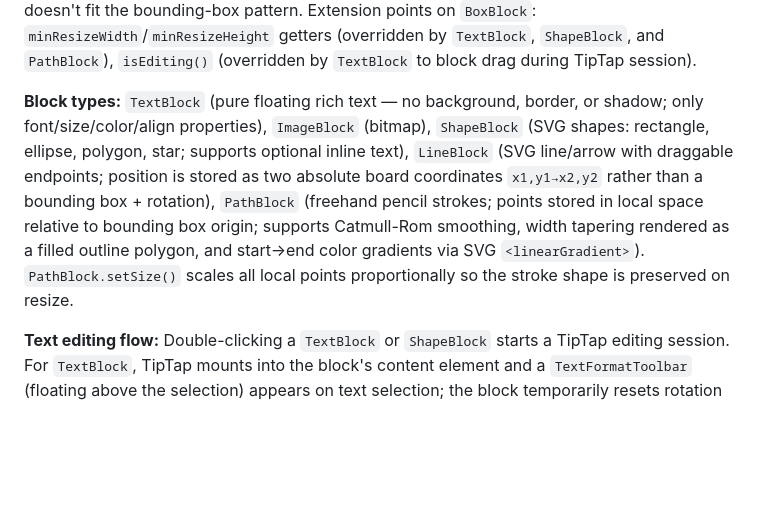
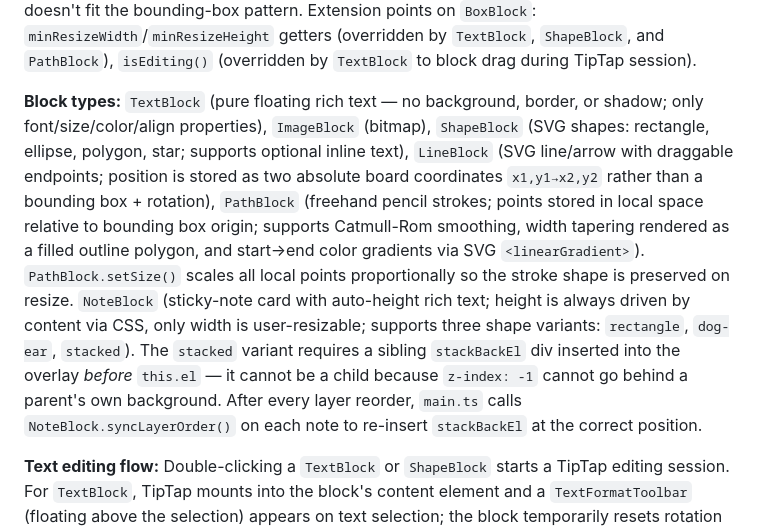
Before and after one commit to ShulhaOleh/moodboard, a Markdown page: CLAUDE.md, the part around the change. Drawn GitHub-style; blank space fills up the shorter version.

Commit message:
docs(claude): Document NoteBlock in CLAUDE.md

```diff
--- a/CLAUDE.md
+++ b/CLAUDE.md
@@ -38,7 +38,7 @@ Vanilla TypeScript — no UI framework. Entry point is `src/main.ts`, which moun
 
 **Block class hierarchy:** All blocks extend `BaseBlock` (abstract), which holds the seven callbacks, `visible`/`locked`/`name`/`el`, selection state, the outside-click deselect listener, and `setVisible`/`setLocked`/`setName`/`destroy`/`markSelected`/`markDeselected`. Bounding-box blocks (Text, Image, Shape, Path) additionally extend `BoxBlock<D>` (abstract), which holds `data: D`, `applyPosition`/`applySize`/`applyTransform`, `startDrag`, `getPosition`/`getSize`/`getRotation`/`getWorldCorners`, and `setPosition`/`setSize`/`setRotation`. `LineBlock` extends `BaseBlock` directly because its spatial model (two absolute endpoints) doesn't fit the bounding-box pattern. Extension points on `BoxBlock`: `minResizeWidth`/`minResizeHeight` getters (overridden by `TextBlock`, `ShapeBlock`, and `PathBlock`), `isEditing()` (overridden by `TextBlock` to block drag during TipTap session).
 
-**Block types:** `TextBlock` (pure floating rich text — no background, border, or shadow; only font/size/color/align properties), `ImageBlock` (bitmap), `ShapeBlock` (SVG shapes: rectangle, ellipse, polygon, star; supports optional inline text), `LineBlock` (SVG line/arrow with draggable endpoints; position is stored as two absolute board coordinates `x1,y1→x2,y2` rather than a bounding box + rotation), `PathBlock` (freehand pencil strokes; points stored in local space relative to bounding box origin; supports Catmull-Rom smoothing, width tapering rendered as a filled outline polygon, and start→end color gradients via SVG `<linearGradient>`). `PathBlock.setSize()` scales all local points proportionally so the stroke shape is preserved on resize.
+**Block types:** `TextBlock` (pure floating rich text — no background, border, or shadow; only font/size/color/align properties), `ImageBlock` (bitmap), `ShapeBlock` (SVG shapes: rectangle, ellipse, polygon, star; supports optional inline text), `LineBlock` (SVG line/arrow with draggable endpoints; position is stored as two absolute board coordinates `x1,y1→x2,y2` rather than a bounding box + rotation), `PathBlock` (freehand pencil strokes; points stored in local space relative to bounding box origin; supports Catmull-Rom smoothing, width tapering rendered as a filled outline polygon, and start→end color gradients via SVG `<linearGradient>`). `PathBlock.setSize()` scales all local points proportionally so the stroke shape is preserved on resize. `NoteBlock` (sticky-note card with auto-height rich text; height is always driven by content via CSS, only width is user-resizable; supports three shape variants: `rectangle`, `dog-ear`, `stacked`). The `stacked` variant requires a sibling `stackBackEl` div inserted into the overlay *before* `this.el` — it cannot be a child because `z-index: -1` cannot go behind a parent's own background. After every layer reorder, `main.ts` calls `NoteBlock.syncLayerOrder()` on each note to re-insert `stackBackEl` at the correct position.
 
 **Text editing flow:** Double-clicking a `TextBlock` or `ShapeBlock` starts a TipTap editing session. For `TextBlock`, TipTap mounts into the block's content element and a `TextFormatToolbar` (floating above the selection) appears on text selection; the block temporarily resets rotation to 0° during editing. For `ShapeBlock`, TipTap mounts into `textInnerEl` (a flex child of `textEl`, which is a flex column container positioned `inset: 0`); the flex `justifyContent` on `textEl` drives vertical alignment so that the rendered and editing states stay visually identical. Both destroy TipTap on blur. `ShapeBlock` fires `onTextEditChange` when editing starts/ends so `PropertiesPanel` can refresh the text section — the text section is hidden when the shape has no text and is not currently being edited.
 
```
